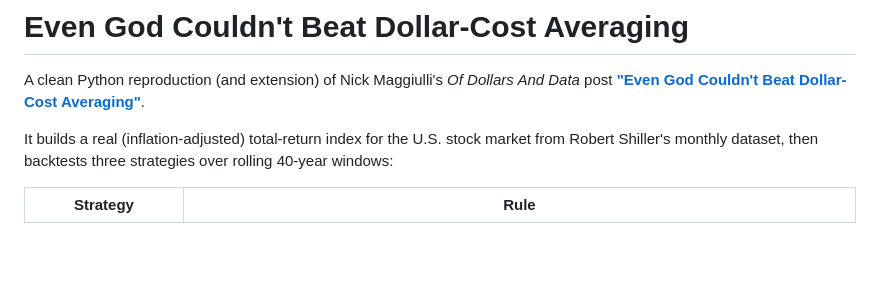
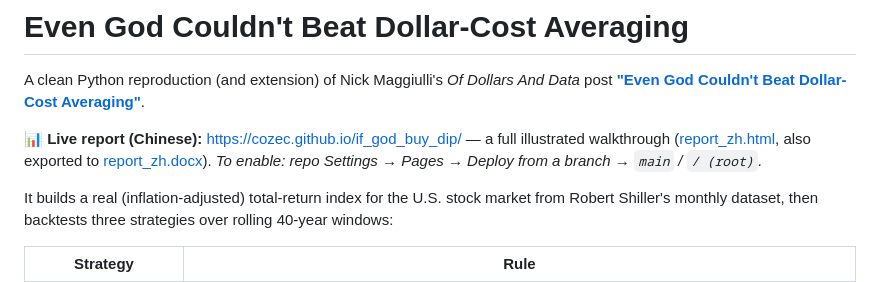
Before and after one commit to cozec/if_god_buy_dip, a Markdown page: README.md, the part around the change. Rendered like a GitHub page; blank space fills up the shorter version.

Commit message:
Add live GitHub Pages report link to README
Co-Authored-By: Claude Opus 4.8 <noreply@anthropic.com>

```diff
--- a/README.md
+++ b/README.md
@@ -2,6 +2,11 @@
 
 A clean Python reproduction (and extension) of Nick Maggiulli's *Of Dollars And
 Data* post **["Even God Couldn't Beat Dollar-Cost Averaging"](https://ofdollarsanddata.com/even-god-couldnt-beat-dollar-cost-averaging/)**.
+
+📊 **Live report (Chinese):** https://cozec.github.io/if_god_buy_dip/ —
+a full illustrated walkthrough ([report_zh.html](report_zh.html), also exported to
+[report_zh.docx](report_zh.docx)). *To enable: repo Settings → Pages → Deploy from
+a branch → `main` / `/ (root)`.*
 
 It builds a real (inflation-adjusted) total-return index for the U.S. stock
 market from Robert Shiller's monthly dataset, then backtests three strategies
```
